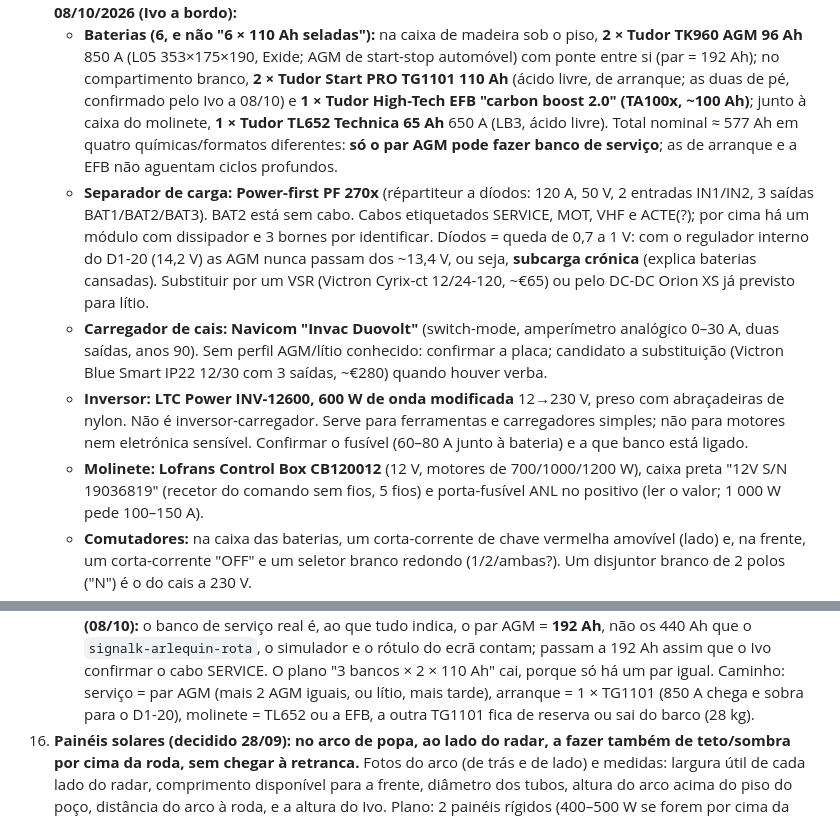
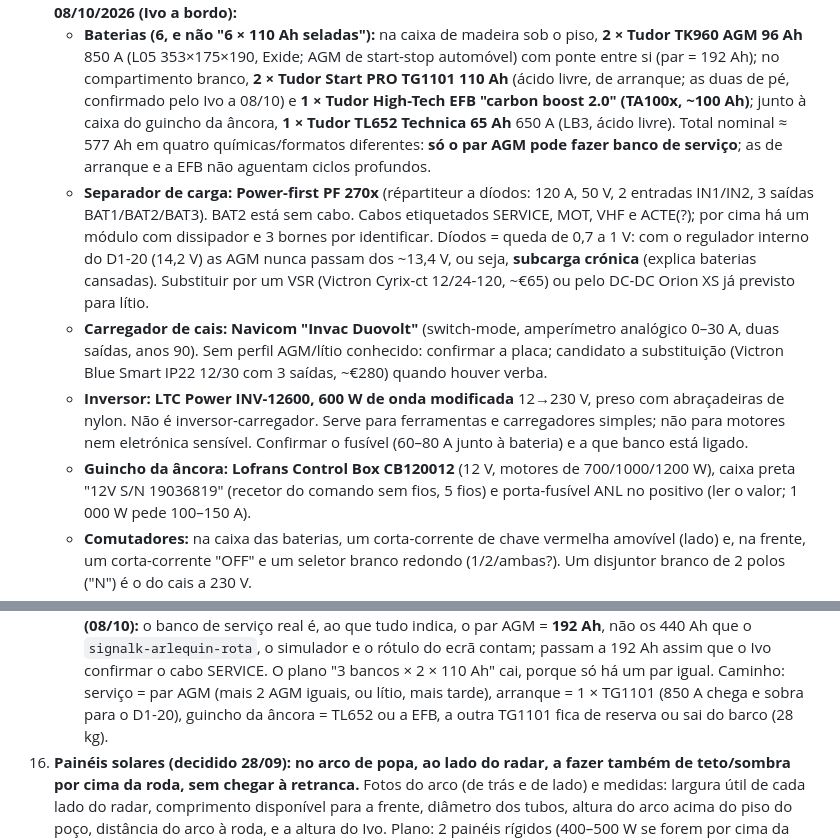
Before and after one commit to ivo12345-dotcom/meu-primeiro-repo, a Markdown page: NAVEGACAO.md, 2 parts joined by grey strips. Drawn GitHub-style.

Commit message:
NAVEGACAO: 'guincho da âncora' em vez de 'molinete' (pedido do Ivo, 08/10)
Co-Authored-By: Claude Fable 5.1 <noreply@anthropic.com>

```diff
--- a/NAVEGACAO.md
+++ b/NAVEGACAO.md
@@ -1231,7 +1231,7 @@ funcionar também ali:
     - **Baterias (6, e não "6 × 110 Ah seladas"):** na caixa de madeira sob o piso, **2 × Tudor TK960 AGM 96 Ah**
       850 A (L05 353×175×190, Exide; AGM de start-stop automóvel) com ponte entre si (par = 192 Ah); no compartimento
       branco, **2 × Tudor Start PRO TG1101 110 Ah** (ácido livre, de arranque; as duas de pé, confirmado pelo Ivo a 08/10) e
-      **1 × Tudor High-Tech EFB "carbon boost 2.0" (TA100x, ~100 Ah)**; junto à caixa do molinete, **1 × Tudor TL652
+      **1 × Tudor High-Tech EFB "carbon boost 2.0" (TA100x, ~100 Ah)**; junto à caixa do guincho da âncora, **1 × Tudor TL652
       Technica 65 Ah** 650 A (LB3, ácido livre). Total nominal ≈ 577 Ah em quatro químicas/formatos diferentes: **só o
       par AGM pode fazer banco de serviço**; as de arranque e a EFB não aguentam ciclos profundos.
     - **Separador de carga: Power-first PF 270x** (répartiteur a díodos: 120 A, 50 V, 2 entradas IN1/IN2, 3 saídas
@@ -1245,7 +1245,7 @@ funcionar também ali:
     - **Inversor: LTC Power INV-12600, 600 W de onda modificada** 12→230 V, preso com abraçadeiras de nylon. Não é
       inversor-carregador. Serve para ferramentas e carregadores simples; não para motores nem eletrónica sensível.
       Confirmar o fusível (60–80 A junto à bateria) e a que banco está ligado.
-    - **Molinete: Lofrans Control Box CB120012** (12 V, motores de 700/1000/1200 W), caixa preta "12V S/N 19036819"
+    - **Guincho da âncora: Lofrans Control Box CB120012** (12 V, motores de 700/1000/1200 W), caixa preta "12V S/N 19036819"
       (recetor do comando sem fios, 5 fios) e porta-fusível ANL no positivo (ler o valor; 1 000 W pede 100–150 A).
     - **Comutadores:** na caixa das baterias, um corta-corrente de chave vermelha amovível (lado) e, na frente, um
       corta-corrente "OFF" e um seletor branco redondo (1/2/ambas?). Um disjuntor branco de 2 polos ("N") é o do
@@ -1262,7 +1262,7 @@ funcionar também ali:
     os 440 Ah que o `signalk-arlequin-rota`, o simulador e o rótulo do ecrã contam; passam a 192 Ah assim que o Ivo
     confirmar o cabo SERVICE. O plano "3 bancos × 2 × 110 Ah" cai, porque só há um par igual. Caminho: serviço = par
     AGM (mais 2 AGM iguais, ou lítio, mais tarde), arranque = 1 × TG1101 (850 A chega e sobra para o D1-20),
-    molinete = TL652 ou a EFB, a outra TG1101 fica de reserva ou sai do barco (28 kg).
+    guincho da âncora = TL652 ou a EFB, a outra TG1101 fica de reserva ou sai do barco (28 kg).
 16. **Painéis solares (decidido 28/09): no arco de popa, ao lado do radar, a
     fazer também de teto/sombra por cima da roda, sem chegar à retranca.**
     Fotos do arco (de trás e de lado) e medidas: largura útil de cada lado do
```
